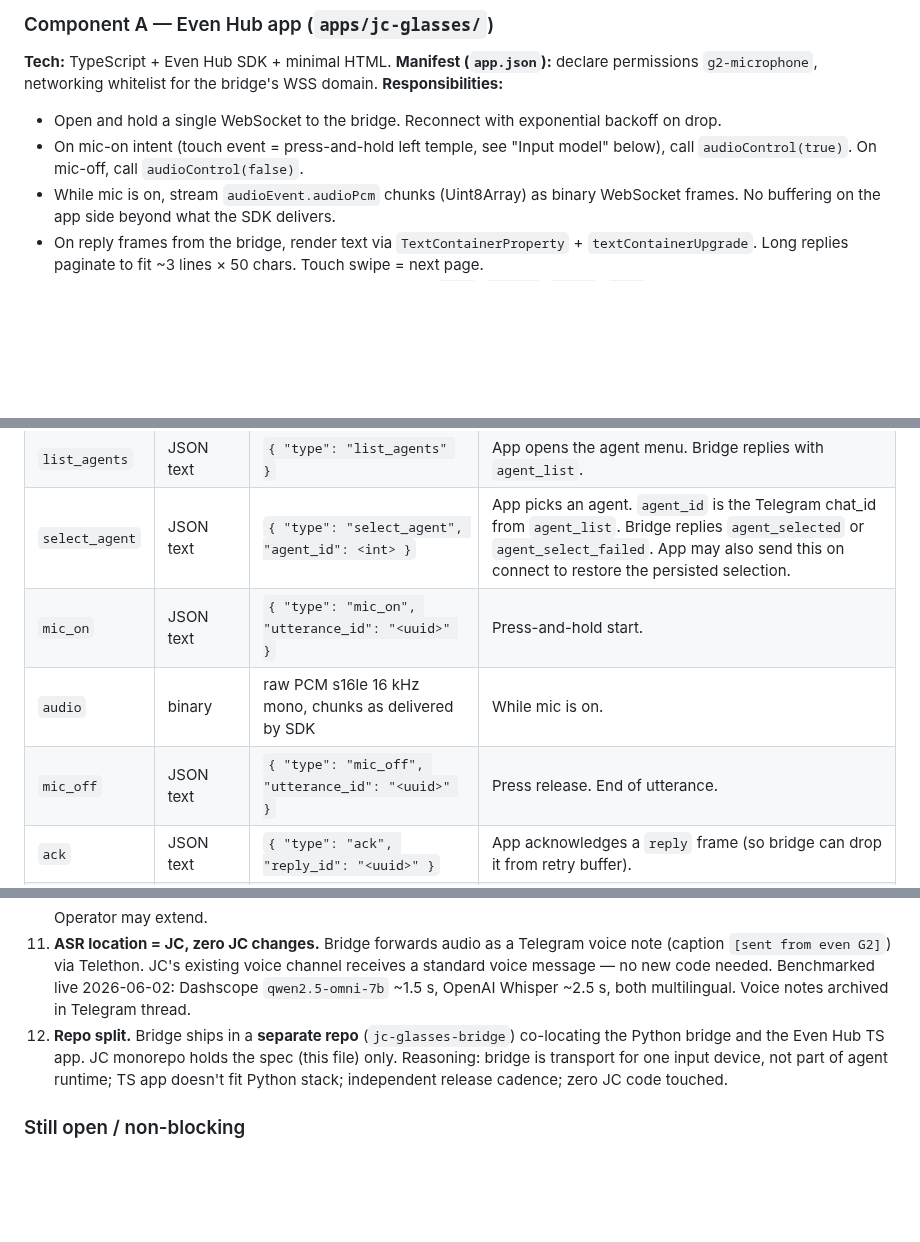
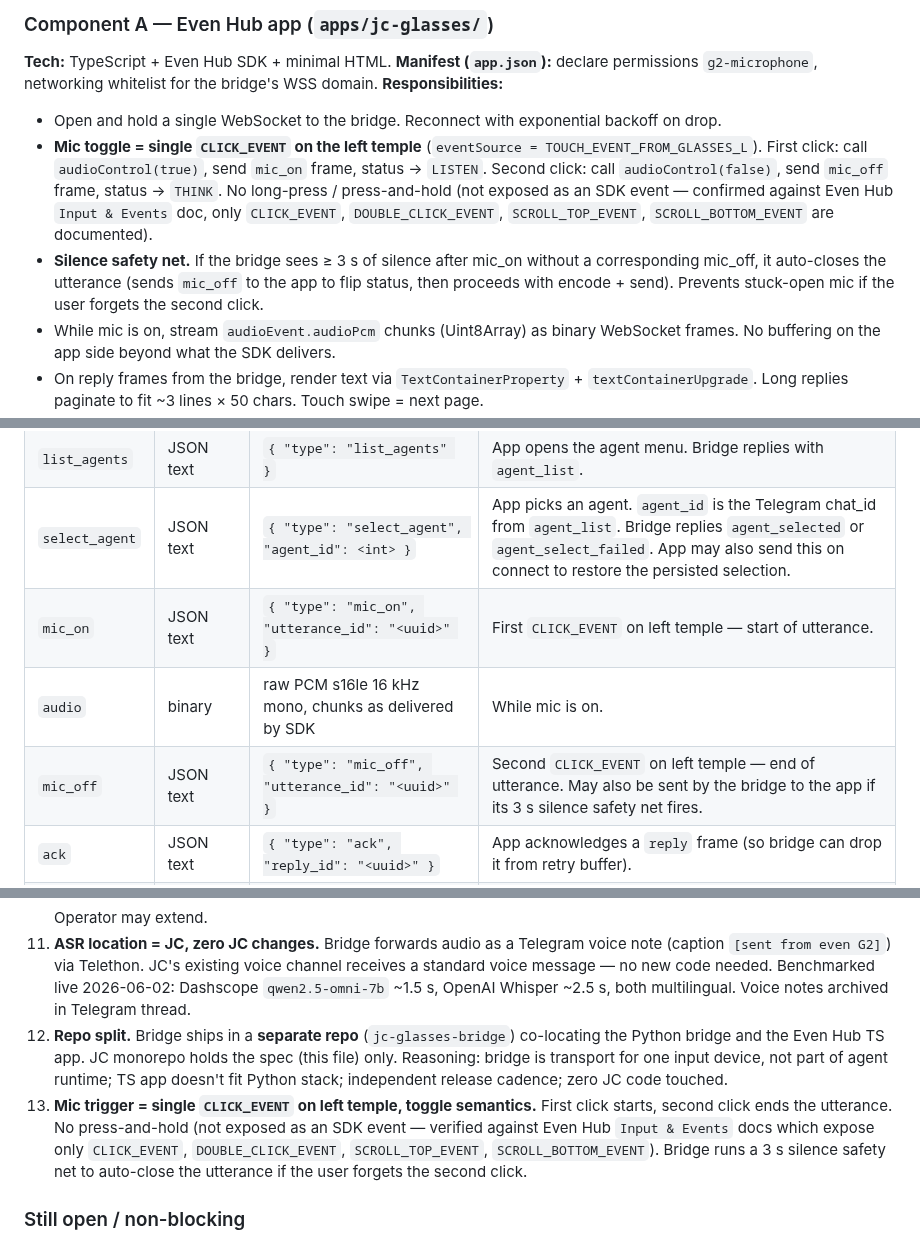
Before and after one commit to matsei-ruka/juliuscaesar, a Markdown page: docs/specs/g2-glasses-bridge.md, 3 parts joined by grey strips. Rendered like a GitHub page; blank space fills up the shorter version.

Commit message:
spec(g2-bridge): mic trigger = single CLICK_EVENT, toggle semantics
Operator decision 2026-06-02. Press-and-hold is not an Even Hub SDK
event (Codex review against Input & Events docs confirmed only
CLICK_EVENT, DOUBLE_CLICK_EVENT, SCROLL_TOP_EVENT, SCROLL_BOTTOM_EVENT).

New mic interaction:
- First CLICK_EVENT on left temple (TOUCH_EVENT_FROM_GLASSES_L):
  audioControl(true), send mic_on, status -> LISTEN
- Second CLICK_EVENT on left temple: audioControl(false), send
  mic_off, status -> THINK
- Bridge runs a 3 s silence safety net: if it sees no audio for 3 s
  after mic_on without a mic_off, it auto-closes the utterance
  (sends mic_off to the app to flip status, then encodes + sends).

Spec changes:
- Component A: rewrite the mic-on bullet, add silence safety net
- Wire protocol: mic_on / mic_off "When" cells updated to single
  CLICK semantics; mic_off may also be bridge-originated
- Decisions log: new item 13 records the choice

```diff
--- a/docs/specs/g2-glasses-bridge.md
+++ b/docs/specs/g2-glasses-bridge.md
@@ -120,7 +120,8 @@ The third-party "OpenClaw" route was also rejected explicitly by the operator on
 **Responsibilities:**
 
 - Open and hold a single WebSocket to the bridge. Reconnect with exponential backoff on drop.
-- On mic-on intent (touch event = press-and-hold left temple, see "Input model" below), call `audioControl(true)`. On mic-off, call `audioControl(false)`.
+- **Mic toggle = single `CLICK_EVENT` on the left temple** (`eventSource = TOUCH_EVENT_FROM_GLASSES_L`). First click: call `audioControl(true)`, send `mic_on` frame, status → `LISTEN`. Second click: call `audioControl(false)`, send `mic_off` frame, status → `THINK`. No long-press / press-and-hold (not exposed as an SDK event — confirmed against Even Hub `Input & Events` doc, only `CLICK_EVENT`, `DOUBLE_CLICK_EVENT`, `SCROLL_TOP_EVENT`, `SCROLL_BOTTOM_EVENT` are documented).
+- **Silence safety net.** If the bridge sees ≥ 3 s of silence after mic_on without a corresponding mic_off, it auto-closes the utterance (sends `mic_off` to the app to flip status, then proceeds with encode + send). Prevents stuck-open mic if the user forgets the second click.
 - While mic is on, stream `audioEvent.audioPcm` chunks (Uint8Array) as binary WebSocket frames. No buffering on the app side beyond what the SDK delivers.
 - On reply frames from the bridge, render text via `TextContainerProperty` + `textContainerUpgrade`. Long replies paginate to fit ~3 lines × 50 chars. Touch swipe = next page.
 - Render a one-line status indicator (top of display) for: `IDLE`, `LISTEN`, `THINK`, `READ` (length of last reply in pages), `OFFLINE` (WS down).
@@ -226,9 +227,9 @@ All control frames are JSON text. Audio is binary.
 | `auth` | JSON text | `{ "type": "auth", "ts": <unix>, "hmac": "<hex>", "app_version": "..." }` | First frame after connect. `hmac` = `HMAC-SHA256(secret, str(ts))`. Reject if `\|now - ts\| > 60 s`. |
 | `list_agents` | JSON text | `{ "type": "list_agents" }` | App opens the agent menu. Bridge replies with `agent_list`. |
 | `select_agent` | JSON text | `{ "type": "select_agent", "agent_id": <int> }` | App picks an agent. `agent_id` is the Telegram chat_id from `agent_list`. Bridge replies `agent_selected` or `agent_select_failed`. App may also send this on connect to restore the persisted selection. |
-| `mic_on` | JSON text | `{ "type": "mic_on", "utterance_id": "<uuid>" }` | Press-and-hold start. |
+| `mic_on` | JSON text | `{ "type": "mic_on", "utterance_id": "<uuid>" }` | First `CLICK_EVENT` on left temple — start of utterance. |
 | `audio` | binary | raw PCM s16le 16 kHz mono, chunks as delivered by SDK | While mic is on. |
-| `mic_off` | JSON text | `{ "type": "mic_off", "utterance_id": "<uuid>" }` | Press release. End of utterance. |
+| `mic_off` | JSON text | `{ "type": "mic_off", "utterance_id": "<uuid>" }` | Second `CLICK_EVENT` on left temple — end of utterance. May also be sent by the bridge to the app if its 3 s silence safety net fires. |
 | `ack` | JSON text | `{ "type": "ack", "reply_id": "<uuid>" }` | App acknowledges a `reply` frame (so bridge can drop it from retry buffer). |
 | `cancel` | JSON text | `{ "type": "cancel", "utterance_id": "<uuid>" }` | App cancels a pending utterance (touch dismiss before reply arrives). Bridge stops waiting for that reply. |
 | `pong` | JSON text | `{ "type": "pong" }` | Reply to bridge ping. |
@@ -465,6 +466,7 @@ If real OS-level push becomes a requirement, two paths exist:
     Operator may extend.
 11. **ASR location = JC, zero JC changes.** Bridge forwards audio as a Telegram voice note (caption `[sent from even G2]`) via Telethon. JC's existing voice channel receives a standard voice message — no new code needed. Benchmarked live 2026-06-02: Dashscope `qwen2.5-omni-7b` ~1.5 s, OpenAI Whisper ~2.5 s, both multilingual. Voice notes archived in Telegram thread.
 12. **Repo split.** Bridge ships in a **separate repo** (`jc-glasses-bridge`) co-locating the Python bridge and the Even Hub TS app. JC monorepo holds the spec (this file) only. Reasoning: bridge is transport for one input device, not part of agent runtime; TS app doesn't fit Python stack; independent release cadence; zero JC code touched.
+13. **Mic trigger = single `CLICK_EVENT` on left temple, toggle semantics.** First click starts, second click ends the utterance. No press-and-hold (not exposed as an SDK event — verified against Even Hub `Input & Events` docs which expose only `CLICK_EVENT`, `DOUBLE_CLICK_EVENT`, `SCROLL_TOP_EVENT`, `SCROLL_BOTTOM_EVENT`). Bridge runs a 3 s silence safety net to auto-close the utterance if the user forgets the second click.
 
 ### Still open / non-blocking
 
```
